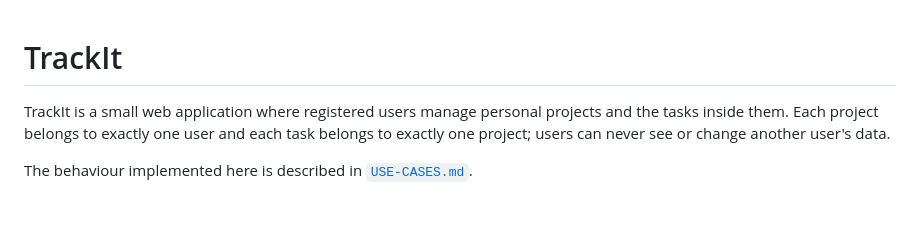
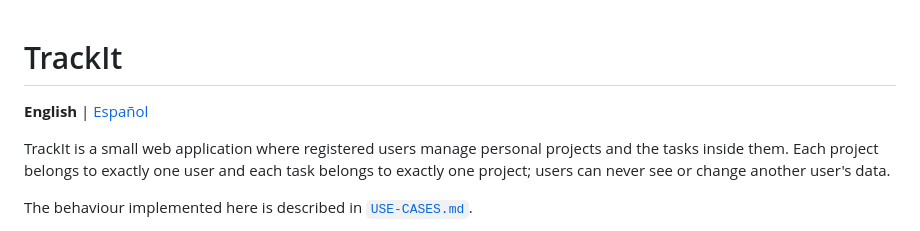
Before and after one commit to muty-gif/TrackIt, a Markdown page: README.md, the part around the change. Rendered like a GitHub page; blank space fills up the shorter version.

Commit message:
Add Spanish README translation

```diff
--- a/README.md
+++ b/README.md
@@ -1,4 +1,6 @@
 # TrackIt
+
+**English** | [Español](README.es.md)
 
 TrackIt is a small web application where registered users manage personal
 projects and the tasks inside them. Each project belongs to exactly one user and
```
Also changed, not shown: README.es.md (added, +292 -0 lines).
